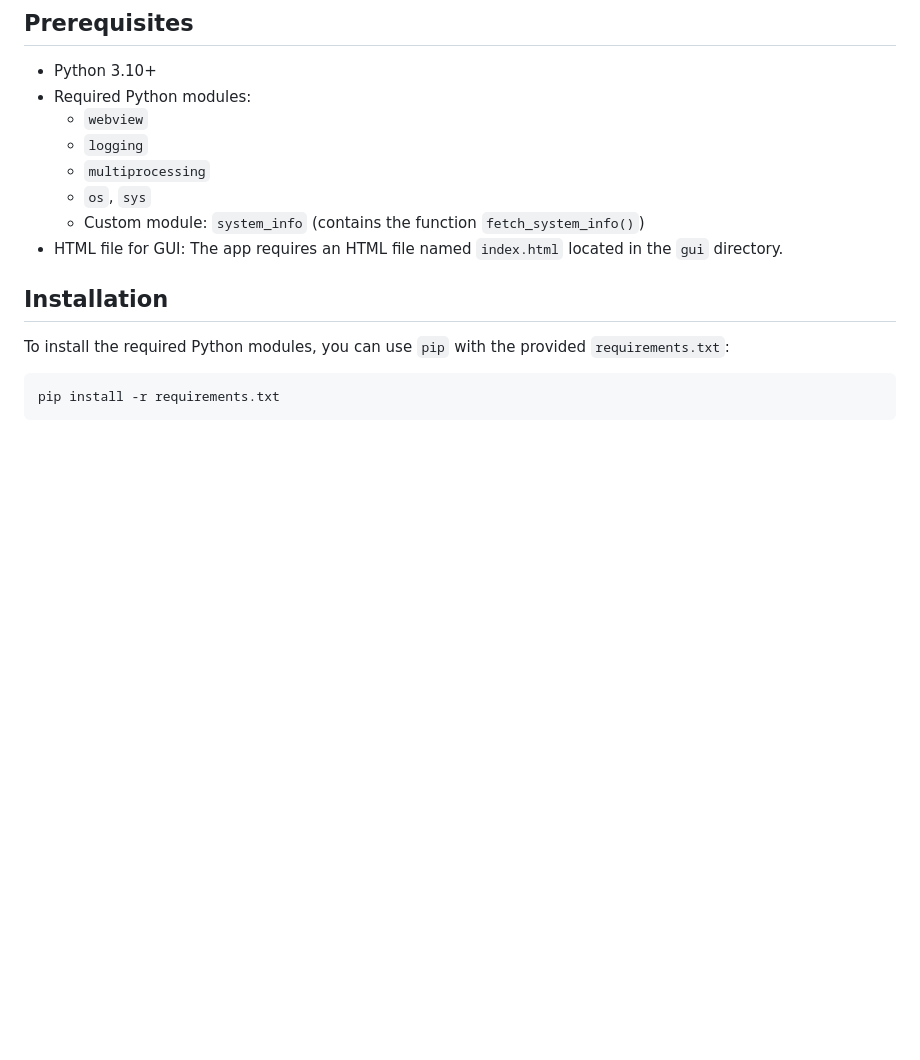
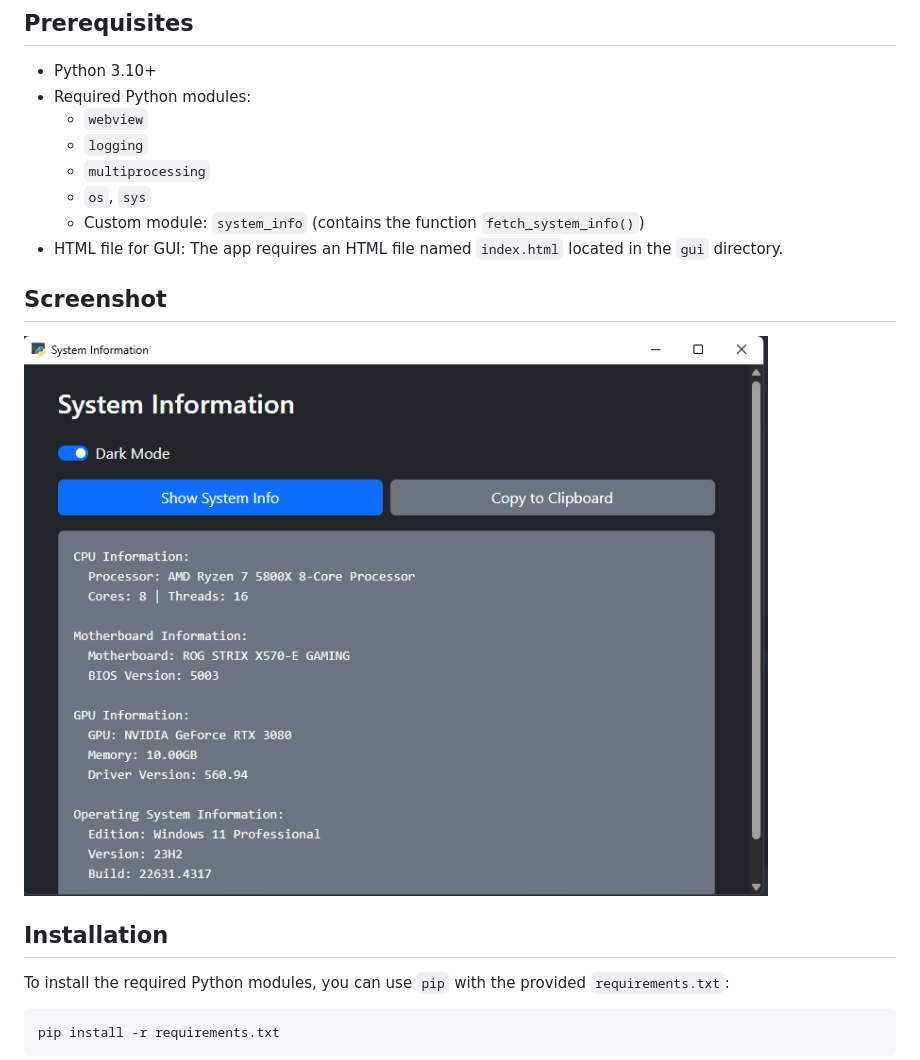
Before and after one commit to TheNite/system-information, a Markdown page: README.MD, the part around the change. GitHub-like rendering; pictures changed too: screenshots/screenshot.png (added); blank space fills up the shorter version.

Commit message:
adding screenshot

```diff
--- a/README.MD
+++ b/README.MD
@@ -14,6 +14,9 @@ This application provides detailed system information through a graphical user i
   - `os`, `sys`
   - Custom module: `system_info` (contains the function `fetch_system_info()`)
 - HTML file for GUI: The app requires an HTML file named `index.html` located in the `gui` directory.
+
+## Screenshot
+![System Information GUI](screenshots/screenshot.png)
 
 ## Installation
 
```
